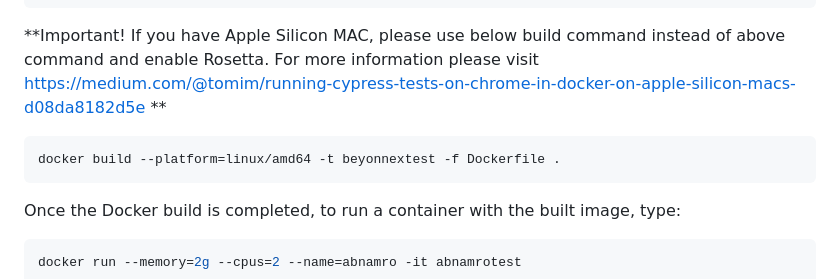
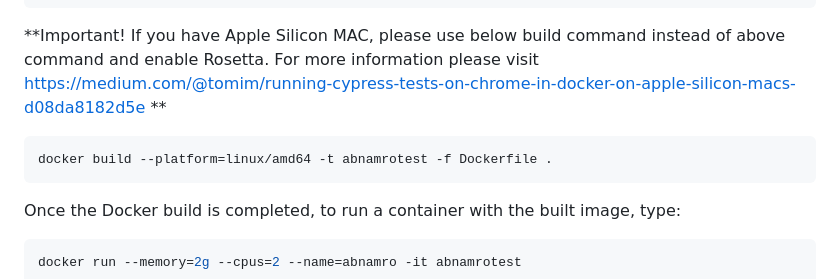
Before and after one commit to telmessos/webdriverio-typescript-mocha-project, a Markdown page: README.md, the part around the change. GitHub-like rendering.

Commit message:
Update README.md
word corrected

````diff
--- a/README.md
+++ b/README.md
@@ -43,7 +43,7 @@ docker build -t abnamrotest -f Dockerfile .
 **Important! If you have Apple Silicon MAC, please use below build command instead of above command and enable Rosetta. For more information please visit https://medium.com/@tomim/running-cypress-tests-on-chrome-in-docker-on-apple-silicon-macs-d08da8182d5e **
 
 ```javascript
-docker build --platform=linux/amd64 -t beyonnextest -f Dockerfile .
+docker build --platform=linux/amd64 -t abnamrotest -f Dockerfile .
 ```
 
 Once the Docker build is completed, to run a container with the built image, type:
````
